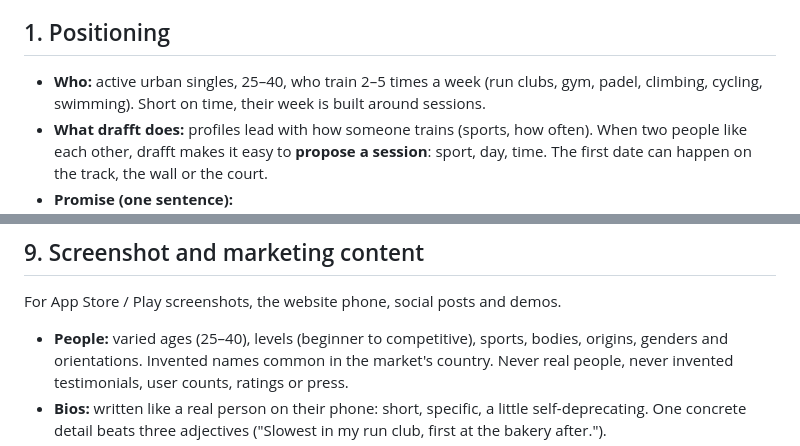
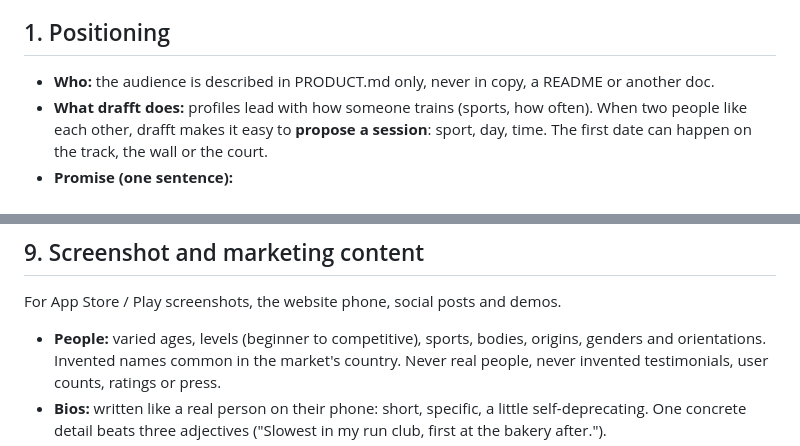
Before and after one commit to sylwaninn/drafft-web, a Markdown page: WORDING.md, 2 parts joined by grey strips. Rendered like a GitHub page.

Commit message:
docs(web): sync the wording guide from drafft-ios

```diff
--- a/WORDING.md
+++ b/WORDING.md
@@ -16,8 +16,7 @@ states, errors, push, email, SMS, paywall, App Store / Play Store, website, scre
 
 ## 1. Positioning
 
-- **Who:** active urban singles, 25–40, who train 2–5 times a week (run clubs, gym, padel,
-  climbing, cycling, swimming). Short on time, their week is built around sessions.
+- **Who:** the audience is described in PRODUCT.md only, never in copy, a README or another doc.
 - **What drafft does:** profiles lead with how someone trains (sports, how often). When two
   people like each other, drafft makes it easy to **propose a session**: sport, day, time. The
   first date can happen on the track, the wall or the court.
@@ -359,7 +358,7 @@ Full store texts: `docs/wording/store.md`.
 
 For App Store / Play screenshots, the website phone, social posts and demos.
 
-- **People:** varied ages (25–40), levels (beginner to competitive), sports, bodies, origins,
+- **People:** varied ages, levels (beginner to competitive), sports, bodies, origins,
   genders and orientations. Invented names common in the market's country. Never real people, never
   invented testimonials, user counts, ratings or press.
 - **Bios:** written like a real person on their phone: short, specific, a little self-deprecating.
```
